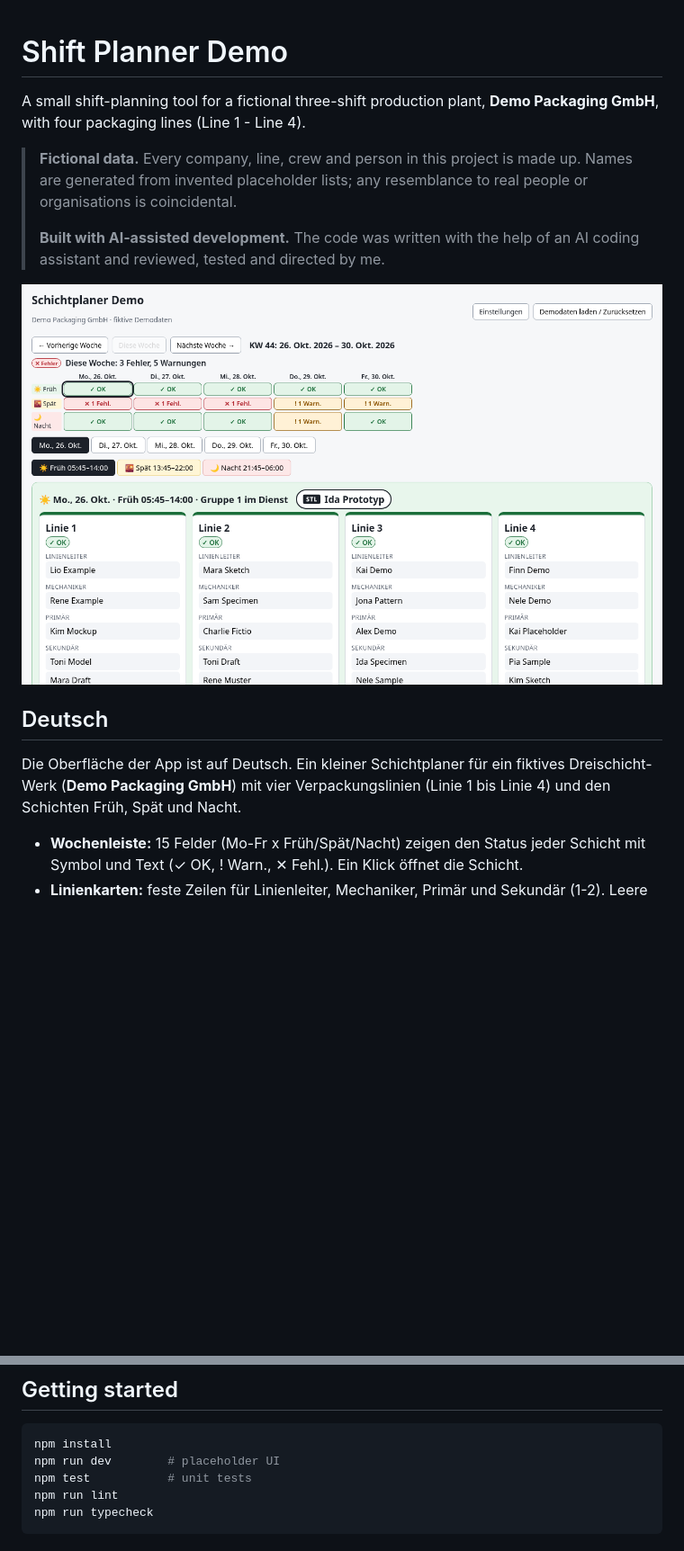
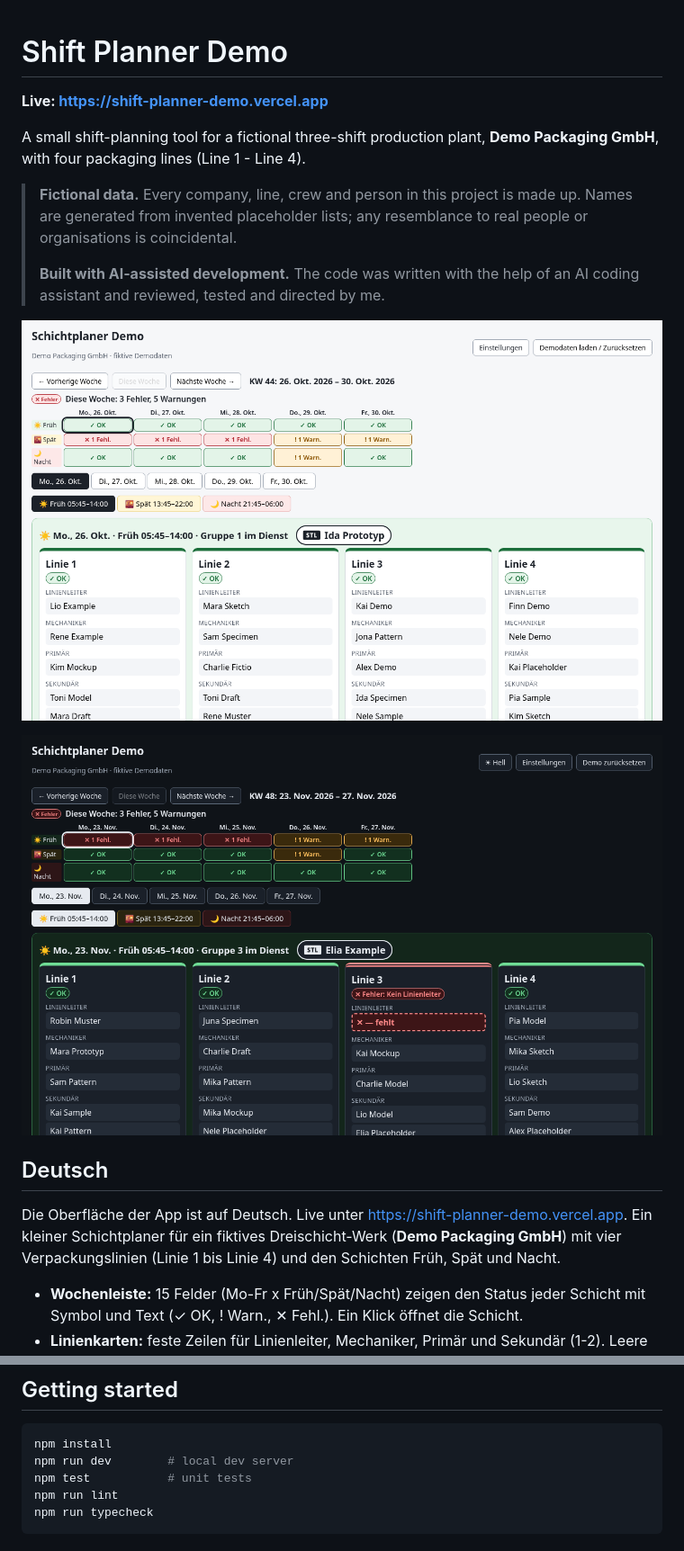
Before and after one commit to ali1129js/shift-planner-demo, a Markdown page: README.md, 2 parts joined by grey strips. Shown at 90% size. Rendered like a GitHub page; pictures changed too: docs/planner-dark.png (added); blank space fills up the shorter version.

Commit message:
Document the live site, drop stale status, and add LEARN.md (PLN-02)

````diff
--- a/README.md
+++ b/README.md
@@ -1,4 +1,6 @@
 # Shift Planner Demo
+
+**Live: https://shift-planner-demo.vercel.app**
 
 A small shift-planning tool for a fictional three-shift production plant,
 **Demo Packaging GmbH**, with four packaging lines (Line 1 - Line 4).
@@ -10,13 +12,15 @@ A small shift-planning tool for a fictional three-shift production plant,
 > **Built with AI-assisted development.** The code was written with the help of an AI
 > coding assistant and reviewed, tested and directed by me.
 
-![Planer (deutsche Oberfläche): eine Schicht mit den Karten Linie 1-4, STL-Badge und Wochenstatusleiste](docs/planner.png)
+![Planer (deutsche Oberfläche, helles Design): eine Schicht mit den Karten Linie 1-4, STL-Badge und Wochenstatusleiste](docs/planner.png)
+
+![Planer (deutsche Oberfläche, dunkles Design): dieselbe Ansicht im dunklen Theme](docs/planner-dark.png)
 
 ## Deutsch
 
-Die Oberfläche der App ist auf Deutsch. Ein kleiner Schichtplaner für ein fiktives
-Dreischicht-Werk (**Demo Packaging GmbH**) mit vier Verpackungslinien (Linie 1 bis Linie 4)
-und den Schichten Früh, Spät und Nacht.
+Die Oberfläche der App ist auf Deutsch. Live unter https://shift-planner-demo.vercel.app.
+Ein kleiner Schichtplaner für ein fiktives Dreischicht-Werk (**Demo Packaging GmbH**)
+mit vier Verpackungslinien (Linie 1 bis Linie 4) und den Schichten Früh, Spät und Nacht.
 
 - **Wochenleiste:** 15 Felder (Mo-Fr x Früh/Spät/Nacht) zeigen den Status jeder Schicht
   mit Symbol und Text (✓ OK, ! Warn., ✕ Fehl.). Ein Klick öffnet die Schicht.
@@ -144,7 +158,7 @@ src/domain/
 
 ```bash
 npm install
-npm run dev        # placeholder UI
+npm run dev        # local dev server
 npm test           # unit tests
 npm run lint
 npm run typecheck
````
Also changed, not shown: other parts of README.md (+15 -5 lines), docs/LEARN.md (added, +27 -0 lines).
